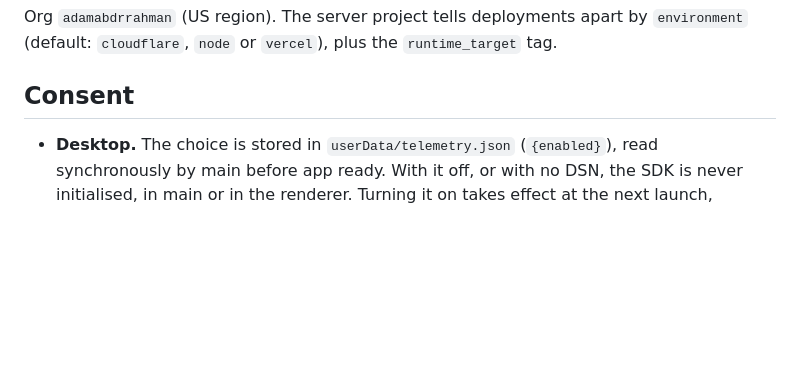
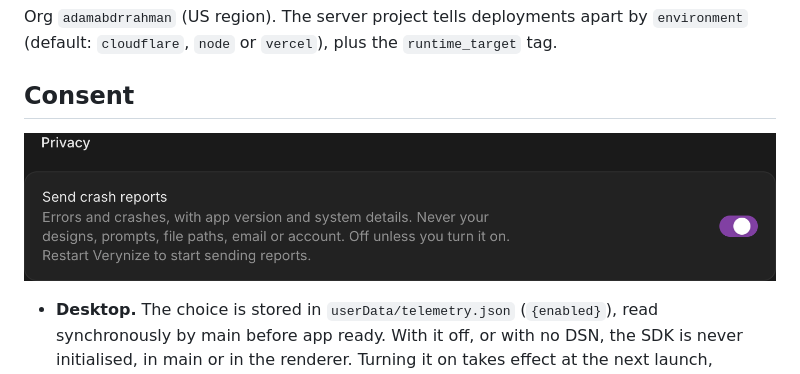
Before and after one commit to AdamAbd/verynize-product, a Markdown page: docs/telemetry.md, the part around the change. Drawn GitHub-style; pictures changed too: docs/screenshots/telemetry-privacy-setting.png (added); blank space fills up the shorter version.

Commit message:
docs: screenshot of the crash report setting
Co-Authored-By: Claude Opus 5.5 <noreply@anthropic.com>

```diff
--- a/docs/telemetry.md
+++ b/docs/telemetry.md
@@ -15,6 +15,8 @@ Org `adamabdrrahman` (US region). The server project tells deployments apart by
 `cloudflare`, `node` or `vercel`), plus the `runtime_target` tag.
 
 ## Consent
+
+![Settings › Preferences › Privacy, after turning reports on](screenshots/telemetry-privacy-setting.png)
 
 - **Desktop.** The choice is stored in `userData/telemetry.json` (`{enabled}`), read synchronously by main before app
   ready. With it off, or with no DSN, the SDK is never initialised, in main or in the renderer. Turning it on takes
```
